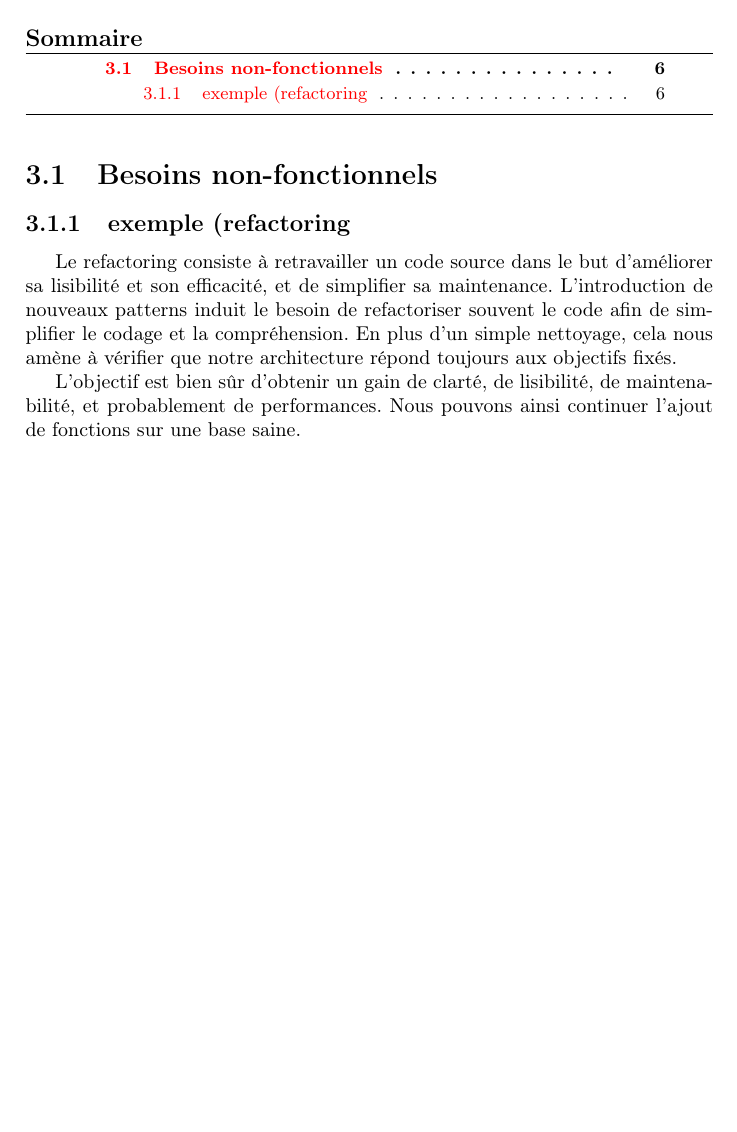
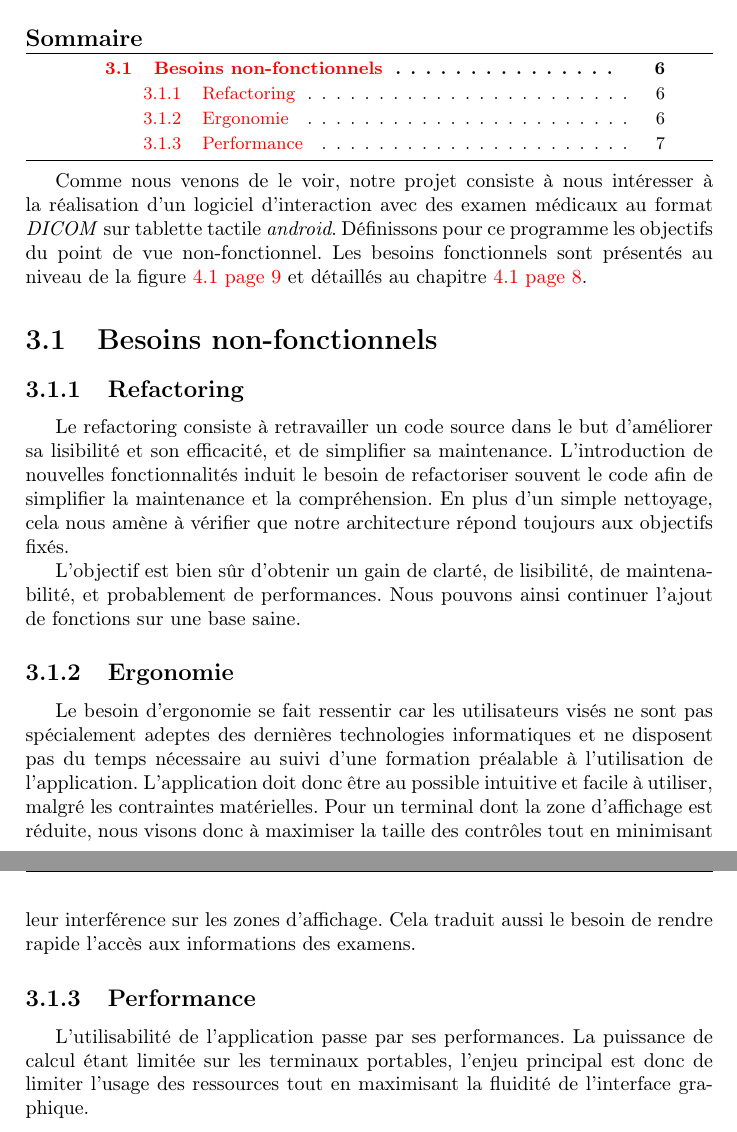
Before and after one commit to mr-nours/rapport-cp, a LaTeX book (reports/5 - Final/rapport.tex, which reads reports/5 - Final/chapters/cdc.tex, reports/5 - Final/sections/cdc_besoinsnonfonctionnels.tex): part of page 10 of 20 before the commit and two parts of pages 10 and 11 of 21 after it, the two joined at a grey line, cut so that both start at the same text, the shorter picture padded with empty space. Compiled offline with pdfLaTeX.

Commit message:
Ajout des besoins non-fonctionnels et référence vers les cas d'utilisation (pour les besoins fonctionnels)

```diff
--- a/reports/5 - Final/chapters/cdc.tex
+++ b/reports/5 - Final/chapters/cdc.tex
@@ -1,6 +1,6 @@
 \chapter{Cahier des charges}
 \minitoc
 
-%Comme nous venons de le voir, notre projet consiste à nous intéresser à . Définissons donc pour ce programme les objectifs du point de vue non-fonctionnel.
+Comme nous venons de le voir, notre projet consiste à nous intéresser à la réalisation d'un logiciel d'interaction avec des examen médicaux au format \emph{DICOM} sur tablette tactile \emph{android}. Définissons pour ce programme les objectifs du point de vue non-fonctionnel. Les besoins fonctionnels sont présentés au niveau de la figure \vref{usecase} et détaillés au chapitre \vref{casutilisation}.
 
 \input{sections/cdc_besoinsnonfonctionnels}
--- a/reports/5 - Final/sections/cdc_besoinsnonfonctionnels.tex
+++ b/reports/5 - Final/sections/cdc_besoinsnonfonctionnels.tex
@@ -1,11 +1,19 @@
 \section{Besoins non-fonctionnels}
 
-\subsection{exemple (refactoring}\label{refactoring}
+\subsection{Refactoring}
 
 Le refactoring consiste à retravailler un code source dans le but d'améliorer sa lisibilité et son efficacité, et de simplifier sa maintenance.
-L'introduction de nouveaux patterns induit le besoin de refactoriser souvent le code afin de simplifier
-le codage et la compréhension.
+L'introduction de nouvelles fonctionnalités induit le besoin de refactoriser souvent le code afin de simplifier
+la maintenance et la compréhension.
 En plus d'un simple nettoyage, cela nous amène à vérifier que notre architecture répond toujours aux
 objectifs fixés.
 
 L'objectif est bien sûr d'obtenir un gain de clarté, de lisibilité, de maintenabilité, et probablement de performances. Nous pouvons ainsi continuer l'ajout de fonctions sur une base saine.
+
+\subsection{Ergonomie}
+
+Le besoin d'ergonomie se fait ressentir car les utilisateurs visés ne sont pas spécialement adeptes des dernières technologies informatiques et ne disposent pas du temps nécessaire au suivi d'une formation préalable à l'utilisation de l'application. L'application doit donc être au possible intuitive et facile à utiliser, malgré les contraintes matérielles. Pour un terminal dont la zone d'affichage est réduite, nous visons donc à maximiser la taille des contrôles tout en minimisant leur interférence sur les zones d'affichage. Cela traduit aussi le besoin de rendre rapide l'accès aux informations des examens.
+
+\subsection{Performance}
+
+L'utilisabilité de l'application passe par ses performances. La puissance de calcul étant limitée sur les terminaux portables, l'enjeu principal est donc de limiter l'usage des ressources tout en maximisant la fluidité de l'interface graphique.
```
Also changed, not shown: reports/5 - Final/sections/archi_cu.tex (+1 -1 lines).
